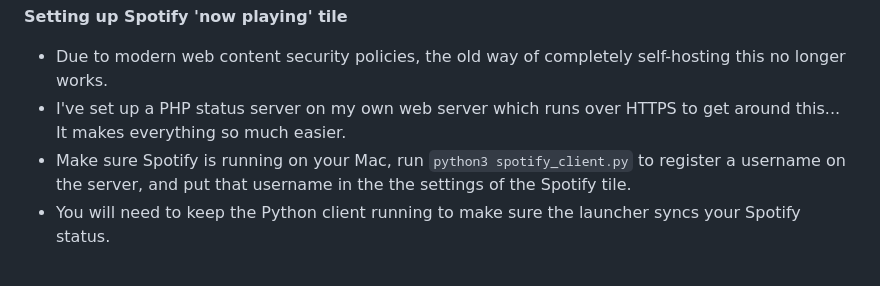
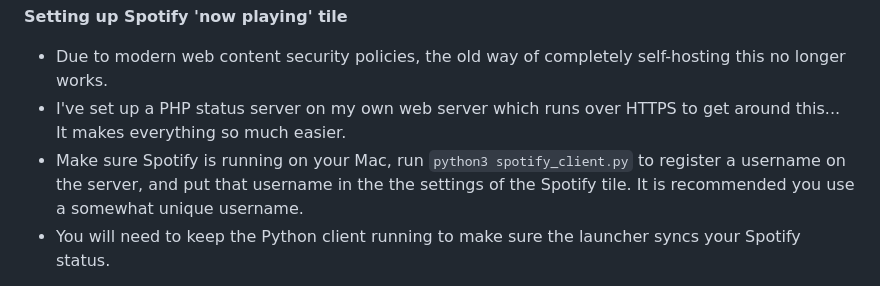
Before and after one commit to wonlostrecordnorthernness593/metrolaunch, a Markdown page: README.md, the part around the change. Rendered like a GitHub page.

Commit message:
add recommendations to setup

```diff
--- a/README.md
+++ b/README.md
@@ -50,7 +50,7 @@ Please fully read the readme before installing and using the launcher...
 
 - Due to modern web content security policies, the old way of completely self-hosting this no longer works.
 - I've set up a PHP status server on my own web server which runs over HTTPS to get around this... It makes everything so much easier.
-- Make sure Spotify is running on your Mac, run `python3 spotify_client.py` to register a username on the server, and put that username in the the settings of the Spotify tile.
+- Make sure Spotify is running on your Mac, run `python3 spotify_client.py` to register a username on the server, and put that username in the the settings of the Spotify tile. It is recommended you use a somewhat unique username.
 - You will need to keep the Python client running to make sure the launcher syncs your Spotify status.
 
 The code of this server is in the backends directory. You can set this up yourself but you must have a web server, FQDN, and HTTPS certificates. It's mostly there for transparency
```
